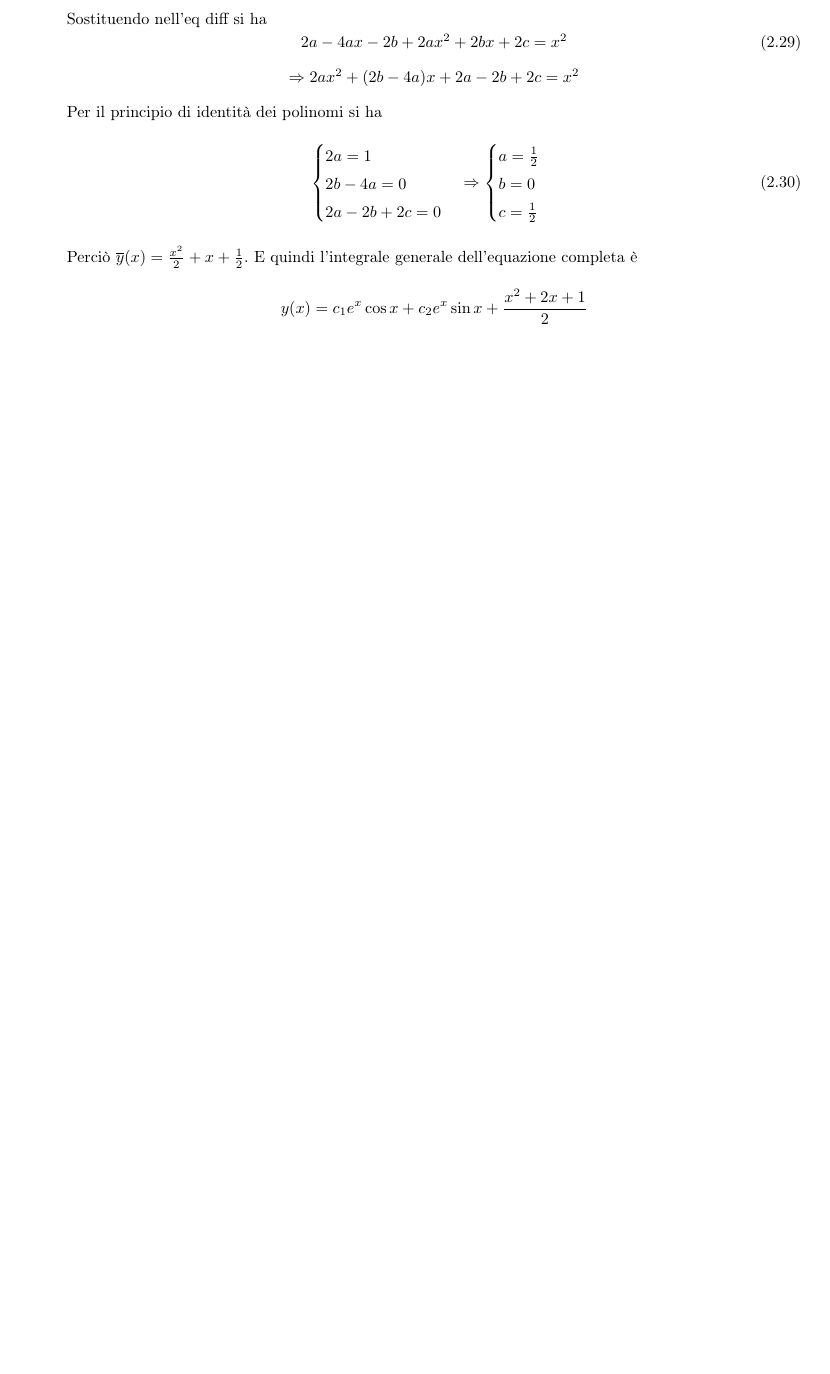
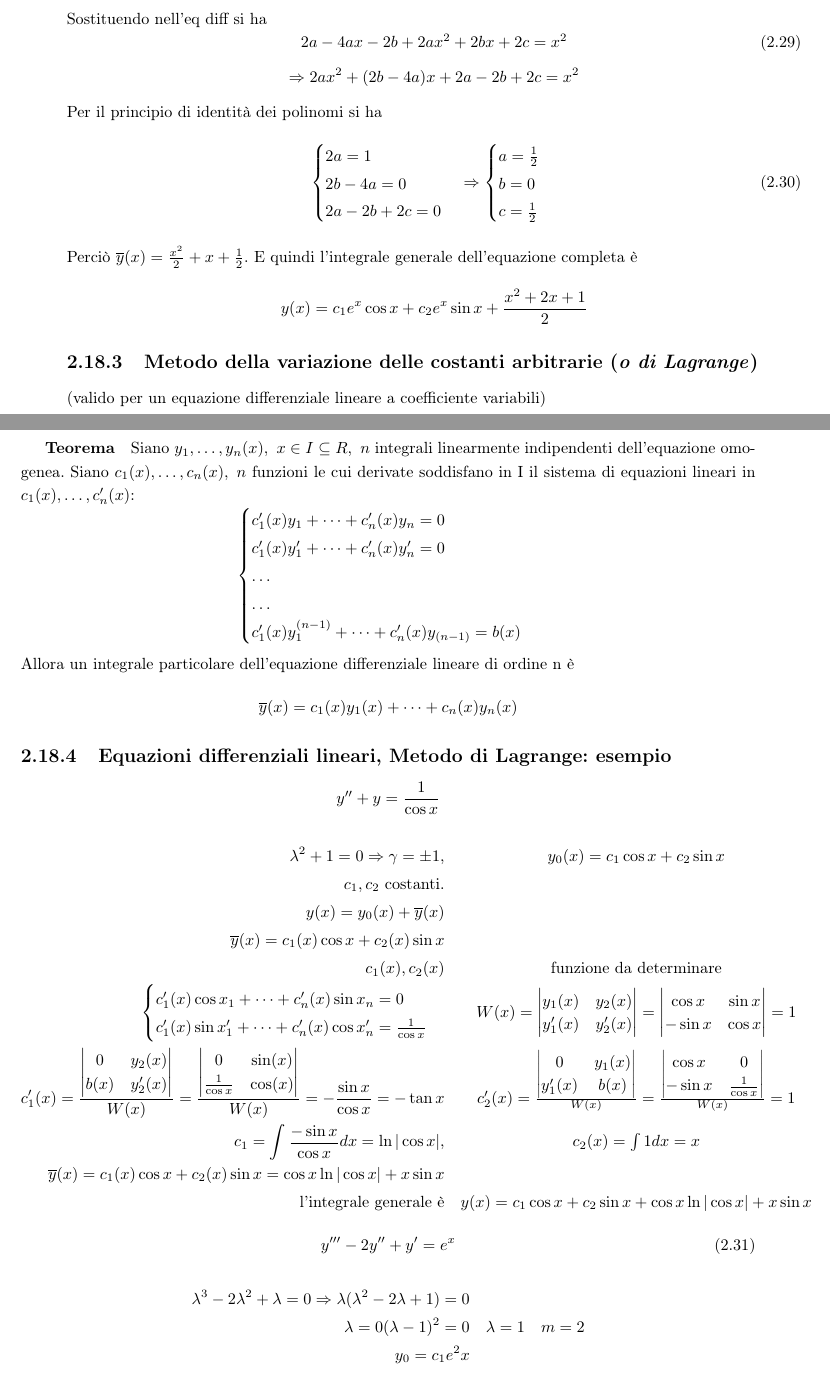
Before and after one commit to NF02/Appunti-universita, a LaTeX book (Analisi Matematica/mat.tex, which reads Analisi Matematica/pag/Studio di funzione p3.tex): part of page 68 of 68 before the commit and two parts of pages 68 and 69 of 70 after it, the two joined at a grey line, cut so that both start at the same text, the shorter picture padded with empty space. Compiled offline with pdfLaTeX.

Commit message:
ho modificato di tutto e di più

```diff
--- a/Analisi Matematica/pag/Studio di funzione p3.tex
+++ b/Analisi Matematica/pag/Studio di funzione p3.tex
@@ -186,3 +186,65 @@ Perciò $\overline{y}(x)=\frac{x^2}{2}+x+\frac{1}{2}$. E quindi l'integrale gene
 \begin{equation*}
 	y(x)=c_1e^x\cos x+c_2e^x\sin x+\frac{x^2+2x+1}{2}
 \end{equation*}
+\subsection{Metodo della variazione delle costanti arbitrarie (\textit{o di Lagrange})}
+(valido per un equazione differenziale lineare a coefficiente variabili)
+\subparagraph{Teorema}
+Siano $y_1,\dots,y_n(x),\text{ } x\in I \subseteq R,\text{ }n$ integrali  linearmente indipendenti dell'equazione omogenea. Siano $c_1(x),\dots,c_n(x),\text{ }n$ funzioni le cui derivate soddisfano in I il sistema di equazioni lineari in $c_1(x),\dots,c_n^\prime(x)$:
+\begin{equation*}
+	\begin{cases}
+		c_1^\prime(x)y_1+\dots+c_n^\prime(x)y_n=0\\
+		c_1^\prime(x)y_1^\prime+\dots+c_n^\prime(x)y_n^\prime=0\\
+		\dots\\
+		\dots\\
+		c_1^\prime(x)y_1^{(n-1)}+\dots+c_n^\prime(x)y_{(n-1)}=b(x)\\
+	\end{cases}
+\end{equation*}
+Allora un integrale particolare dell'equazione differenziale lineare di ordine n è
+\begin{equation*}
+	\overline{y}(x)=c_1(x)y_1(x)+\dots+c_n(x)y_n(x)
+\end{equation*}
+\subsection{Equazioni differenziali lineari, Metodo di Lagrange: esempio}
+\begin{equation*}
+	y^{\prime\prime}+y=\frac{1}{\cos x}
+\end{equation*}
+\begin{eqnarray*}
+	\lambda^2+1=0\Rightarrow \gamma=\pm1,&y_0(x)=c_1\cos x+c_2\sin x\\
+	c_1,c_2\text{ costanti}.\\
+	y(x)=y_0(x)+\overline{y}(x)\\
+	\overline{y}(x)=c_1(x)\cos x+c_2(x)\sin x\\
+	c_1(x),c_2(x)&\text{funzione da determinare}\\
+	\begin{cases}
+		c_1^\prime(x)\cos x_1+\dots+c_n^\prime(x)\sin x_n=0\\
+		c_1^\prime(x)\sin x_1^\prime+\dots+c_n^\prime(x)\cos x_n^\prime=\frac{1}{\cos x}
+	\end{cases}&W(x)=\begin{vmatrix}
+		y_1(x)&y_2(x)\\
+		y^\prime_1(x)&y^\prime_2(x)
+	\end{vmatrix}=\begin{vmatrix}
+		\cos x&\sin x\\
+		-\sin x&\cos x\\
+	\end{vmatrix}=1\\
+	c_1^\prime(x)=\frac{\begin{vmatrix}
+		0&y_2(x)\\
+		b(x)&y^\prime_2(x)
+	\end{vmatrix}}{W(x)}=\frac{\begin{vmatrix}
+		0&\sin(x)\\
+		\frac{1}{\cos x}&\cos(x)
+	\end{vmatrix}}{W(x)}=-\frac{\sin x}{\cos x}=-\tan x&c_2^\prime(x)=\frac{\begin{vmatrix}
+		0&y_1(x)\\
+		y^\prime_1(x)&b(x)
+	\end{vmatrix}}{W(x)}=\frac{\begin{vmatrix}
+		\cos x&0\\
+		-\sin x&\frac{1}{\cos x}\\
+	\end{vmatrix}}{W(x)}=1\\
+	c_1=\int\frac{-\sin x}{\cos x}dx=\ln|\cos x|,&c_2(x)=\int 1dx=x\\
+	\overline{y}(x)=c_1(x)\cos x+c_2(x)\sin x=\cos x \ln|\cos x|+x\sin x\\
+	\text{l'integrale generale è}&y(x)=c_1\cos x+c_2\sin x+\cos x\ln|\cos x|+x\sin x
+\end{eqnarray*}
+\begin{equation}
+	y^{\prime\prime\prime}-2y^{\prime\prime}+y^\prime=e^x
+\end{equation}
+\begin{eqnarray*}
+	\lambda^3-2\lambda^2+\lambda=0\Rightarrow\lambda(\lambda^2-2\lambda+1)=0\\
+	\lambda=0(\lambda-1)^2=0&\lambda=1&m=2\\
+	y_0=c_1e^2x
+\end{eqnarray*}
```
Also changed, not shown: Analisi Matematica/pag/Studio di funzione.tex (+6 -15 lines), Analisi Matematica/mat.pdf, 11 other files.
